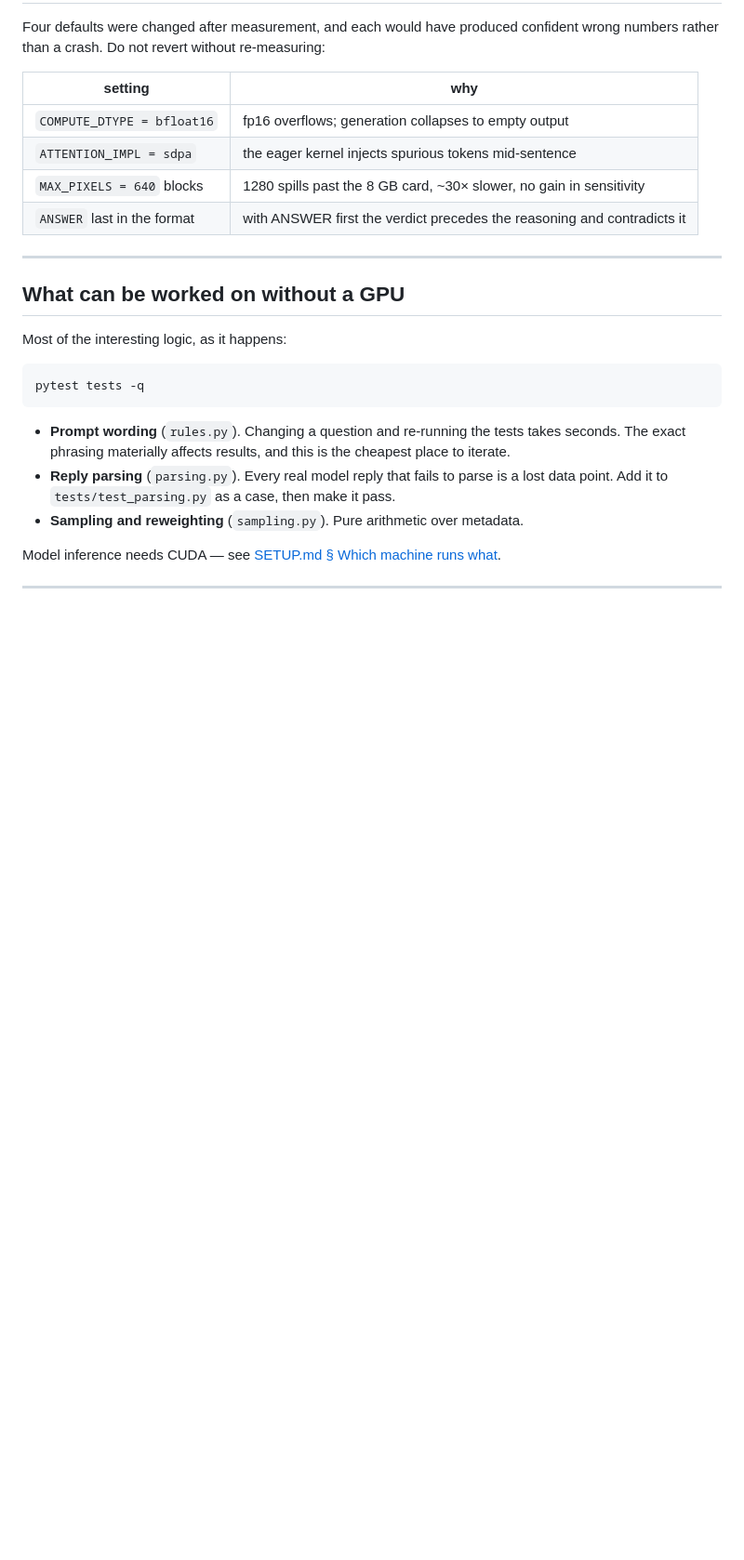
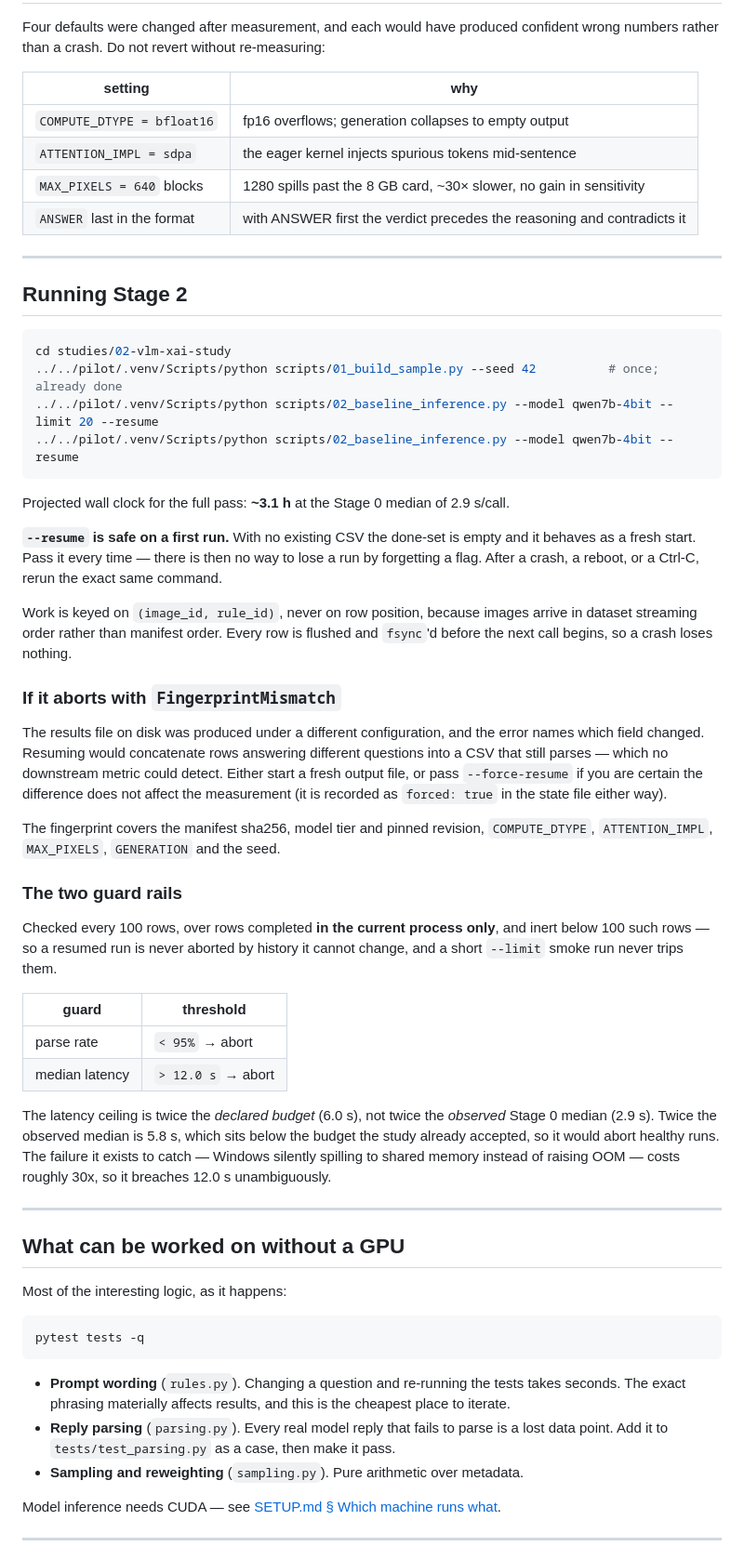
Before and after one commit to kamrul28890/Explainable-AI-for-CM, a Markdown page: studies/02-vlm-xai-study/README.md, the part around one of its changes. Shown at 93% size. Rendered like a GitHub page; blank space fills up the shorter version.

````diff
--- a/studies/02-vlm-xai-study/README.md
+++ b/studies/02-vlm-xai-study/README.md
@@ -56,6 +83,58 @@ confident wrong numbers rather than a crash. Do not revert without re-measuring:
 | `ATTENTION_IMPL = sdpa` | the eager kernel injects spurious tokens mid-sentence |
 | `MAX_PIXELS = 640` blocks | 1280 spills past the 8 GB card, ~30× slower, no gain in sensitivity |
 | `ANSWER` last in the format | with ANSWER first the verdict precedes the reasoning and contradicts it |
+
+---
+
+## Running Stage 2
+
+```bash
+cd studies/02-vlm-xai-study
+../../pilot/.venv/Scripts/python scripts/01_build_sample.py --seed 42          # once; already done
+../../pilot/.venv/Scripts/python scripts/02_baseline_inference.py --model qwen7b-4bit --limit 20 --resume
+../../pilot/.venv/Scripts/python scripts/02_baseline_inference.py --model qwen7b-4bit --resume
+```
+
+Projected wall clock for the full pass: **~3.1 h** at the Stage 0 median of
+2.9 s/call.
+
+**`--resume` is safe on a first run.** With no existing CSV the done-set is empty
+and it behaves as a fresh start. Pass it every time — there is then no way to lose
+a run by forgetting a flag. After a crash, a reboot, or a Ctrl-C, rerun the exact
+same command.
+
+Work is keyed on `(image_id, rule_id)`, never on row position, because images
+arrive in dataset streaming order rather than manifest order. Every row is
+flushed and `fsync`'d before the next call begins, so a crash loses nothing.
+
+### If it aborts with `FingerprintMismatch`
+
+The results file on disk was produced under a different configuration, and the
+error names which field changed. Resuming would concatenate rows answering
+different questions into a CSV that still parses — which no downstream metric
+could detect. Either start a fresh output file, or pass `--force-resume` if you
+are certain the difference does not affect the measurement (it is recorded as
+`forced: true` in the state file either way).
+
+The fingerprint covers the manifest sha256, model tier and pinned revision,
+`COMPUTE_DTYPE`, `ATTENTION_IMPL`, `MAX_PIXELS`, `GENERATION` and the seed.
+
+### The two guard rails
+
+Checked every 100 rows, over rows completed **in the current process only**, and
+inert below 100 such rows — so a resumed run is never aborted by history it
+cannot change, and a short `--limit` smoke run never trips them.
+
+| guard | threshold |
+|---|---|
+| parse rate | `< 95%` → abort |
+| median latency | `> 12.0 s` → abort |
+
+The latency ceiling is twice the *declared budget* (6.0 s), not twice the
+*observed* Stage 0 median (2.9 s). Twice the observed median is 5.8 s, which sits
+below the budget the study already accepted, so it would abort healthy runs. The
+failure it exists to catch — Windows silently spilling to shared memory instead
+of raising OOM — costs roughly 30x, so it breaches 12.0 s unambiguously.
 
 ---
 
````
Also changed, not shown: other parts of studies/02-vlm-xai-study/README.md (+42 -10 lines).
